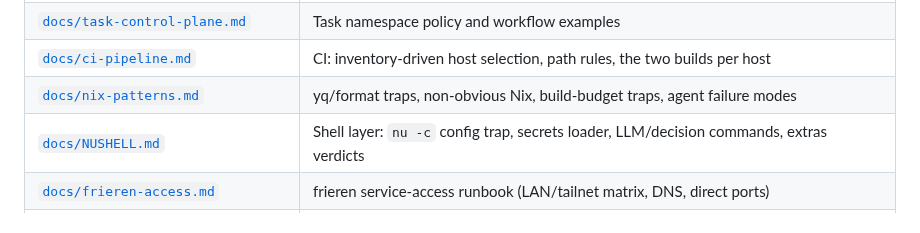
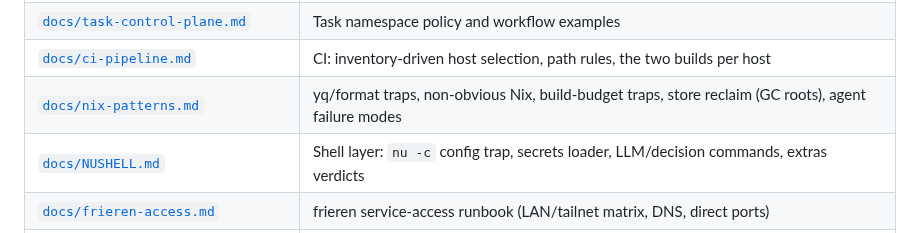
Before and after one commit to shaoyanji/nixconfig, a Markdown page: AGENTS.md, the part around the change. Drawn GitHub-style.

```diff
--- a/AGENTS.md
+++ b/AGENTS.md
@@ -913,7 +913,7 @@ Audit, evidence and remediation order: `docs/docs-pipeline-audit.md`.
 | [`.agents/fleet-matrix.md`](.agents/fleet-matrix.md)            | Compact fleet context matrix for LLMs and agent prompts                |
 | [`docs/task-control-plane.md`](docs/task-control-plane.md)         | Task namespace policy and workflow examples                            |
 | [`docs/ci-pipeline.md`](docs/ci-pipeline.md)                | CI: inventory-driven host selection, path rules, the two builds per host |
-| [`docs/nix-patterns.md`](docs/nix-patterns.md)               | yq/format traps, non-obvious Nix, build-budget traps, agent failure modes |
+| [`docs/nix-patterns.md`](docs/nix-patterns.md)               | yq/format traps, non-obvious Nix, build-budget traps, store reclaim (GC roots), agent failure modes |
 | [`docs/NUSHELL.md`](docs/NUSHELL.md)                    | Shell layer: `nu -c` config trap, secrets loader, LLM/decision commands, extras verdicts |
 | [`docs/frieren-access.md`](docs/frieren-access.md)             | frieren service-access runbook (LAN/tailnet matrix, DNS, direct ports) |
 | [`docs/dns-failover.md`](docs/dns-failover.md)                | Resolver pair, route vs node failover, why the `/32` cannot fail over |
```
Also changed, not shown: docs/nix-patterns.md (+54 -0 lines), 1 other file.
